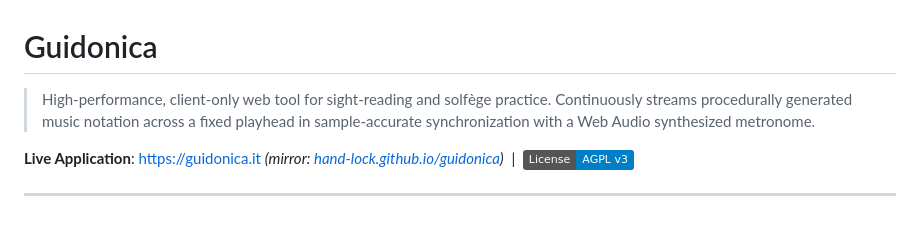
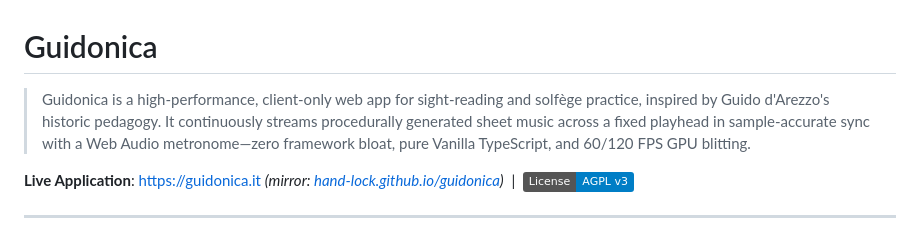
Before and after one commit to Hand-Lock/guidonica, a Markdown page: README.md, the part around the change. GitHub-like rendering; badges without logos.

Commit message:
docs: update repository description to 350-character summary

```diff
--- a/README.md
+++ b/README.md
@@ -1,6 +1,6 @@
 # Guidonica
 
-> High-performance, client-only web tool for sight-reading and solfège practice. Continuously streams procedurally generated music notation across a fixed playhead in sample-accurate synchronization with a Web Audio synthesized metronome.
+> Guidonica is a high-performance, client-only web app for sight-reading and solfège practice, inspired by Guido d'Arezzo's historic pedagogy. It continuously streams procedurally generated sheet music across a fixed playhead in sample-accurate sync with a Web Audio metronome—zero framework bloat, pure Vanilla TypeScript, and 60/120 FPS GPU blitting.
 
 **Live Application**: [https://guidonica.it](https://guidonica.it) *(mirror: [hand-lock.github.io/guidonica](https://hand-lock.github.io/guidonica/))* &nbsp;|&nbsp; [![License: AGPL v3](https://img.shields.io/badge/License-AGPL_v3-blue.svg)](LICENSE)
 
```
